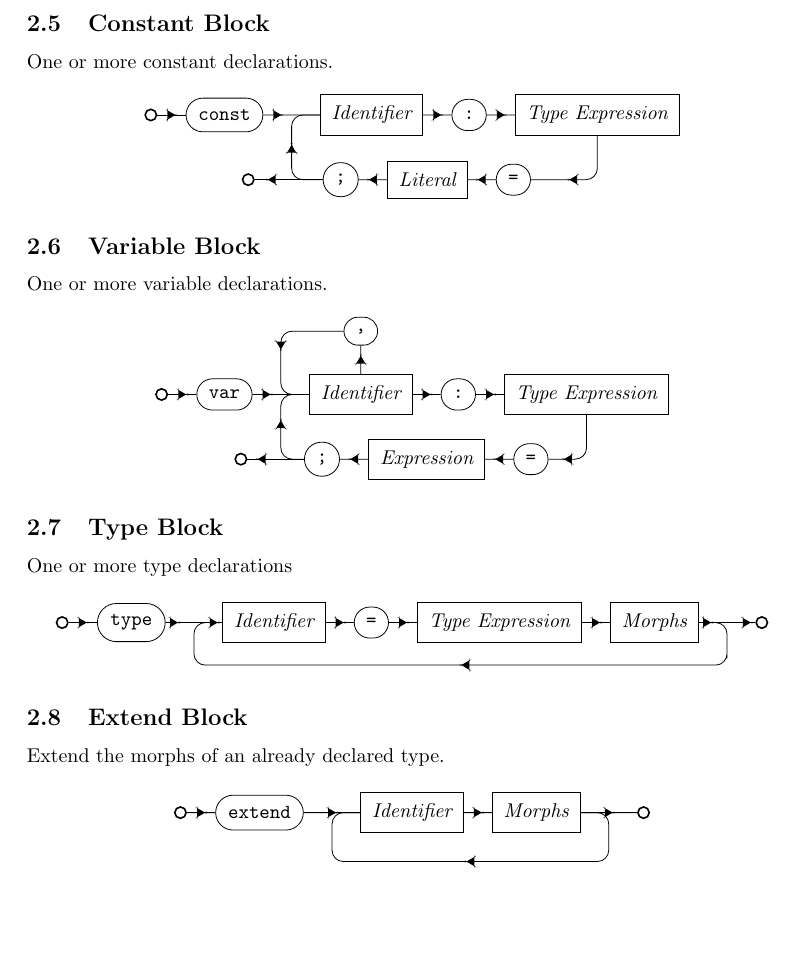
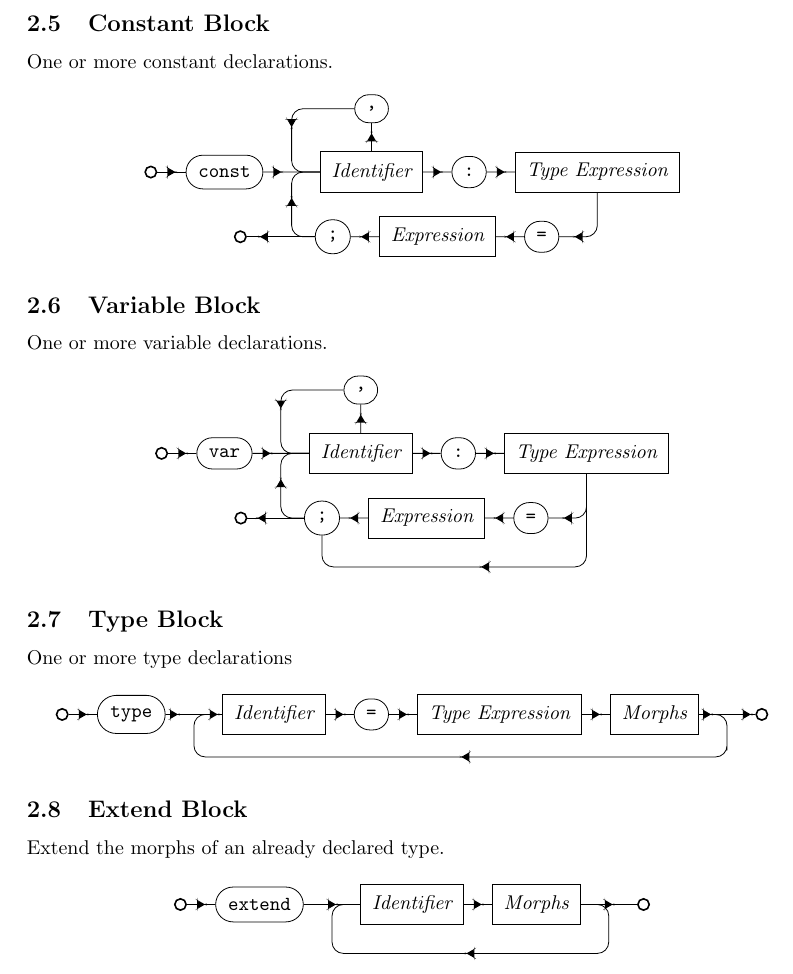
Before and after one commit to ACov96/muze-archive, a LaTeX document (docs/syntax.tex): part of page 5 of 13, cut so that both start at the same text, the shorter picture padded with empty space. Compiled offline with pdfLaTeX.

Commit message:
Better variable block diagram

```diff
--- a/docs/syntax.tex
+++ b/docs/syntax.tex
@@ -533,10 +533,11 @@ One or more constant declarations.
     \node[term] (const) [right=of entry] {const};
     \coordinate[right=of const] (const-name);
     \node[nterm] (name) [right=of const-name] {Identifier};
+    \node[term] (comma) [above=of name] {,};
     \node[term] (colon) [right=of name] {:};
     \node[nterm] (type) [right=of colon] {Type Expression};
-    \node[term] (eq) [below left=0.5cm and 0cm of type] {=};
-    \node[nterm] (literal) [left=of eq] {Literal};
+    \node[term] (eq) [below left=0.5cm and -0.5cm of type] {=};
+    \node[nterm] (literal) [left=of eq] {Expression};
     \node[term] (semi) [left=of literal] {;};
     \node[exit] (exit) [left=1.2cm of semi] {};
 
@@ -546,7 +547,7 @@ One or more constant declarations.
       -- (colon)
       -- (type);
 
-    \draw[narr, mid arrow = 0.6] (type) |- (eq);
+    \draw[narr, mid arrow = 0.75] (type) |- (eq);
 
     \draw[arrs] (eq)
       -- (literal)
@@ -575,6 +577,7 @@ One or more variable declarations.
     \node[nterm] (type) [right=of colon] {Type Expression};
     \node[term] (eq) [below left=0.5cm and -0.5cm of type] {=};
     \node[nterm] (expr) [left=of eq] {Expression};
+    \coordinate [below=of expr] (expr-below);
     \node[term] (semi) [left=of expr] {;};
     \node[exit] (exit) [left=1cm of semi] {};
 
```
Also changed, not shown: docs/syntax.tex (10 more changed lines).
